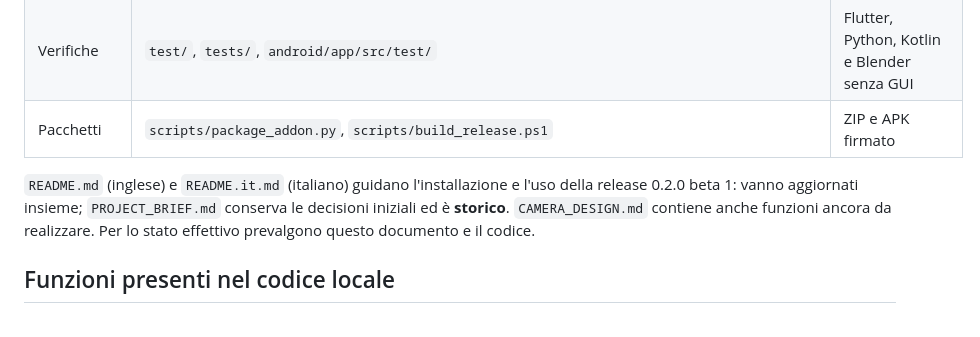
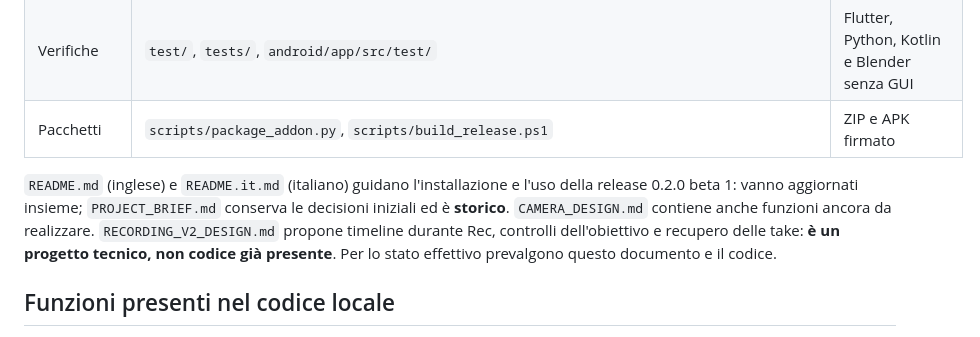
Before and after one commit to emilius3m/Action2Blender, a Markdown page: DEVELOPMENT_HANDOFF.md, the part around the change. Rendered like a GitHub page.

Commit message:
Design timeline, lens and recoverable takes

```diff
--- a/DEVELOPMENT_HANDOFF.md
+++ b/DEVELOPMENT_HANDOFF.md
@@ -31,7 +31,7 @@ Aggiornato il 29 settembre 2026. Questo documento descrive **il codice locale**,
 | Verifiche | `test/`, `tests/`, `android/app/src/test/` | Flutter, Python, Kotlin e Blender senza GUI |
 | Pacchetti | `scripts/package_addon.py`, `scripts/build_release.ps1` | ZIP e APK firmato |
 
-`README.md` (inglese) e `README.it.md` (italiano) guidano l'installazione e l'uso della release 0.2.0 beta 1: vanno aggiornati insieme; `PROJECT_BRIEF.md` conserva le decisioni iniziali ed è **storico**. `CAMERA_DESIGN.md` contiene anche funzioni ancora da realizzare. Per lo stato effettivo prevalgono questo documento e il codice.
+`README.md` (inglese) e `README.it.md` (italiano) guidano l'installazione e l'uso della release 0.2.0 beta 1: vanno aggiornati insieme; `PROJECT_BRIEF.md` conserva le decisioni iniziali ed è **storico**. `CAMERA_DESIGN.md` contiene anche funzioni ancora da realizzare. `RECORDING_V2_DESIGN.md` propone timeline durante Rec, controlli dell'obiettivo e recupero delle take: **è un progetto tecnico, non codice già presente**. Per lo stato effettivo prevalgono questo documento e il codice.
 
 ## Funzioni presenti nel codice locale
 
```
Also changed, not shown: RECORDING_V2_DESIGN.md (added, +108 -0 lines).
